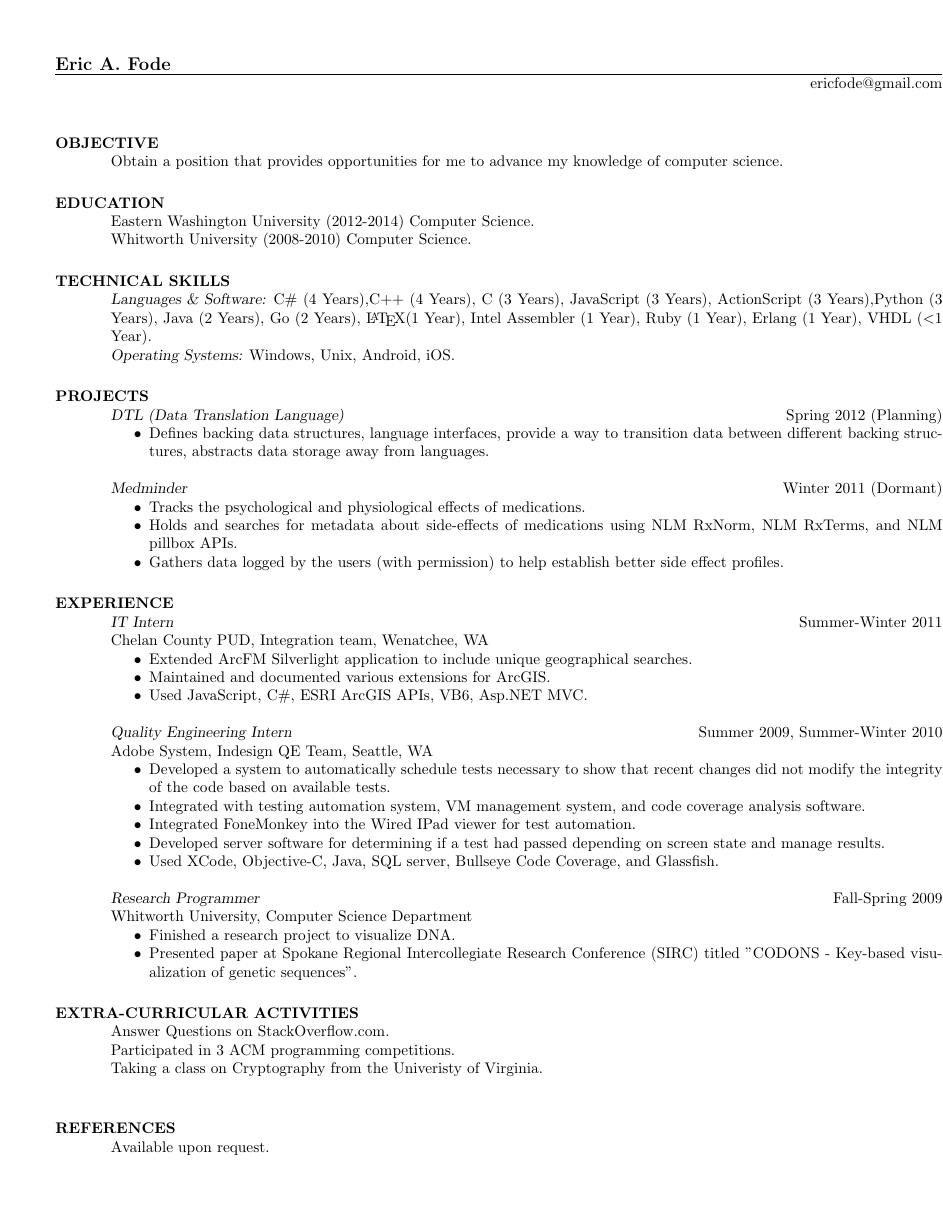
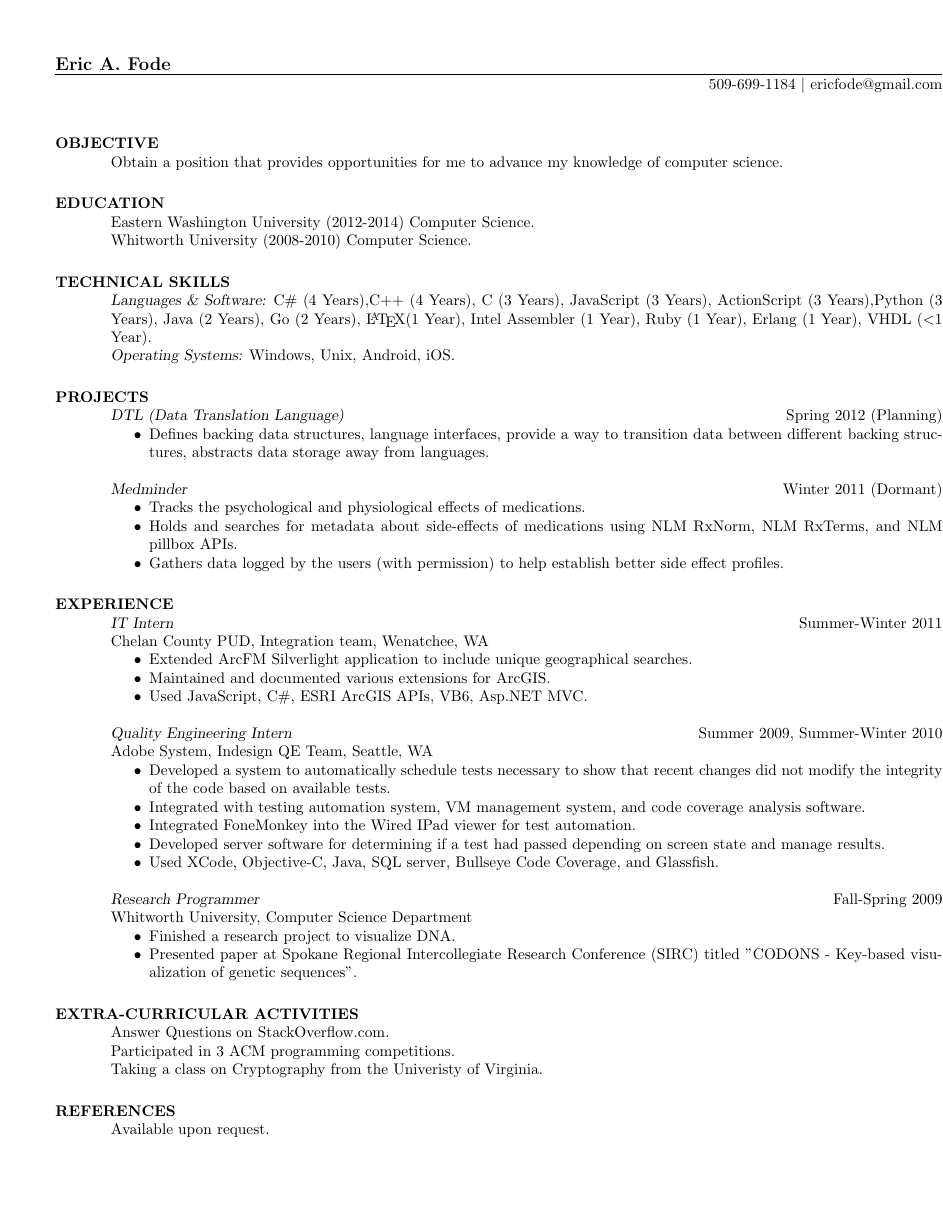
Before and after one commit to ericfode/Resume, a LaTeX CV (resume.tex): the whole page. The pictures show the PDF file resume.pdf that the author committed with the source.

Commit message:
Added Phone number, fixed LaTeX error

```diff
--- a/resume.tex
+++ b/resume.tex
@@ -9,7 +9,7 @@
 \name{Eric A. Fode}
 % \address used twice to have two lines of address
 
-\address{ericfode@gmail.com}
+\address{509-699-1184 $|$ ericfode@gmail.com}
 
 
 \begin{resume}
@@ -65,7 +65,7 @@
 \section{EXTRA-CURRICULAR ACTIVITIES}
 	Answer Questions on StackOverflow.com.\\
 	Participated in 3 ACM programming competitions.\\
-	Taking a class on Cryptography from the Univeristy of Virginia.\\
+	Taking a class on Cryptography from the Univeristy of Virginia.
 
 \section{REFERENCES} Available upon request.
 \end{resume}
```
Also changed, not shown: resume.pdf.
